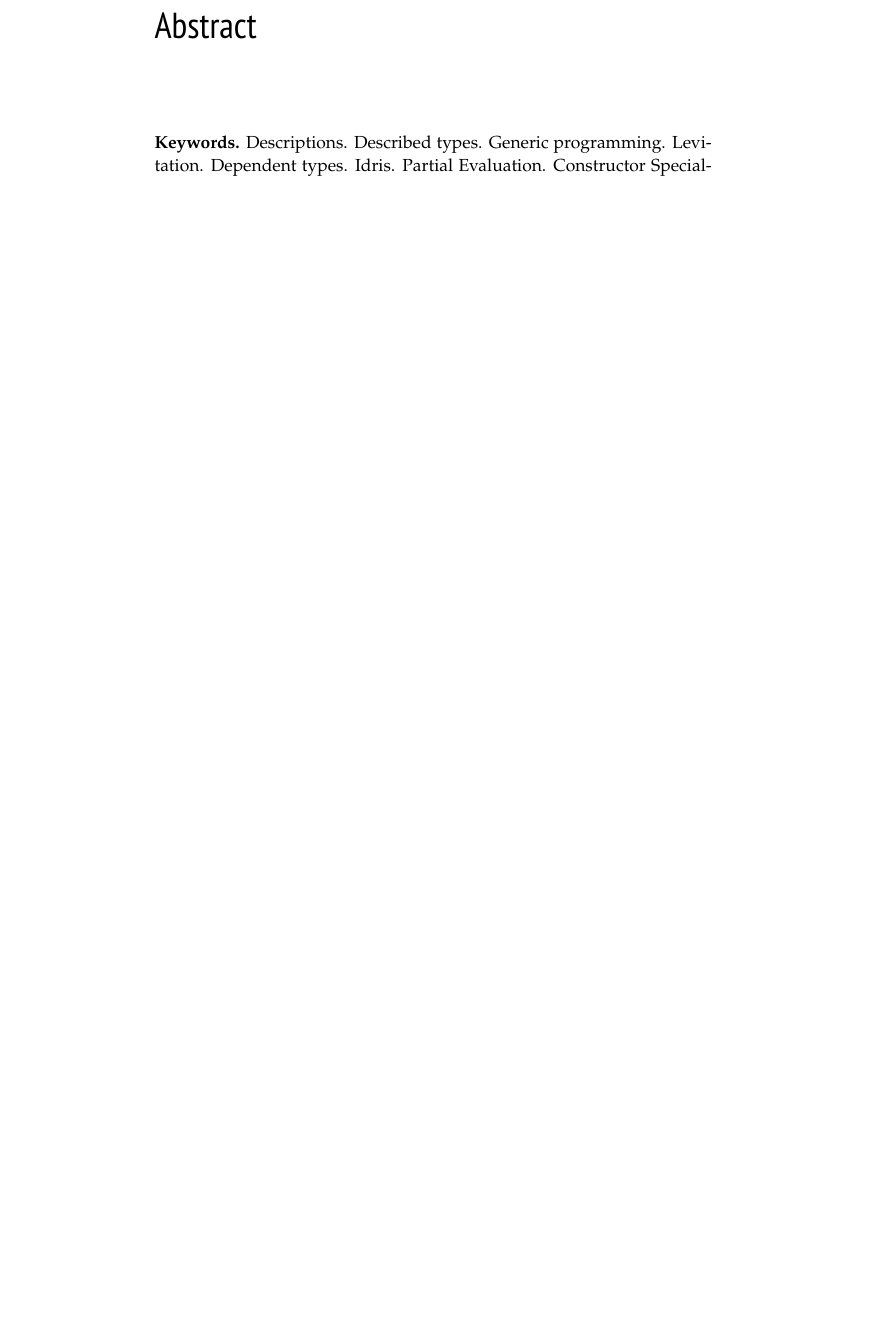
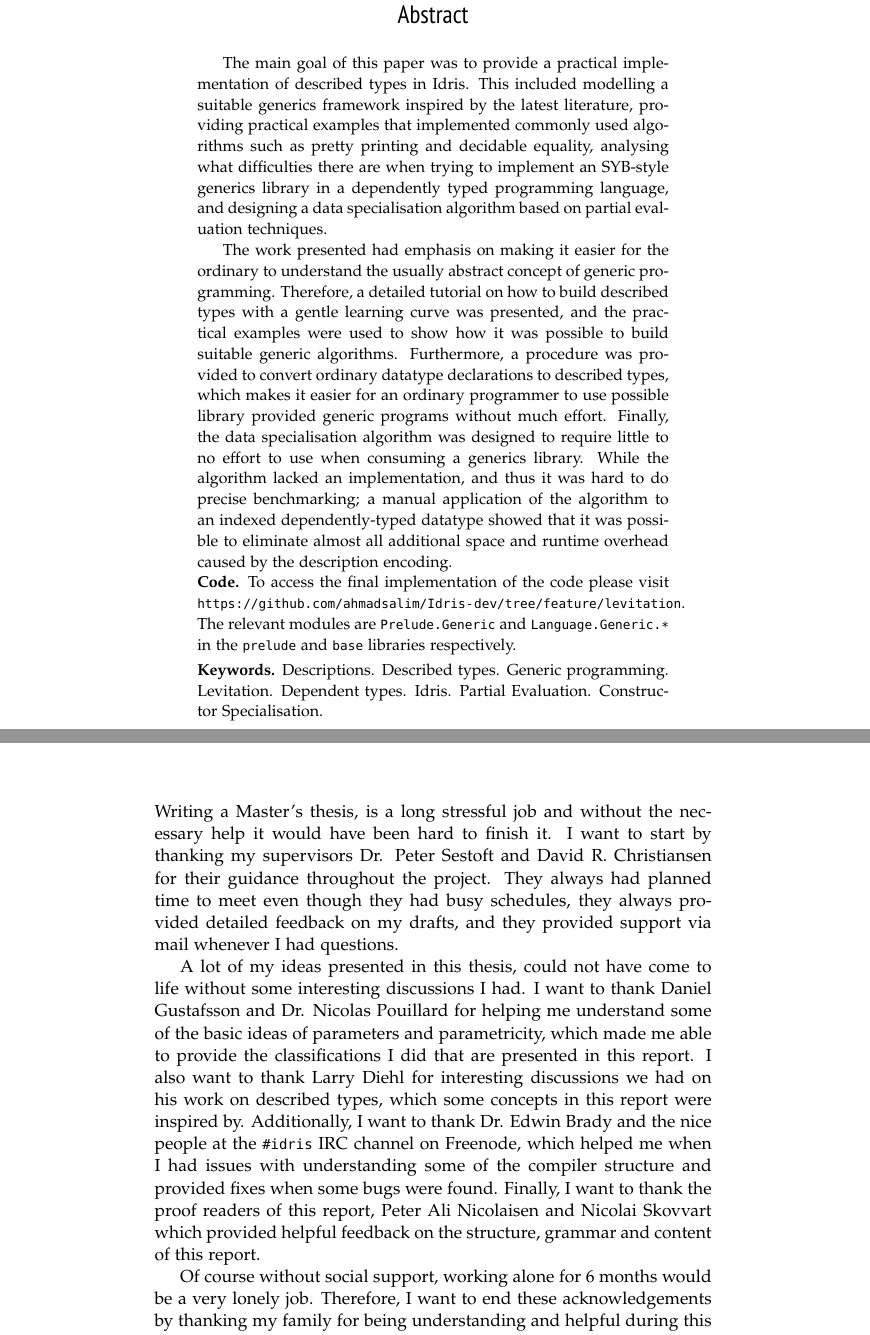
Before and after one commit to ahmadsalim/MSc-Thesis, a LaTeX thesis (report.tex): part of page 2 of 97 before the commit and two parts of pages 2 and 3 of 97 after it, the two joined at a grey line, cut so that both start at the same text, the shorter picture padded with empty space. Compiled offline with pdfLaTeX.

Commit message:
Abstract and acknowledgements written. Only missing last check.

```diff
--- a/report.tex
+++ b/report.tex
@@ -59,12 +59,41 @@
 \thetitlepage
 \newpage
 
-\chapter*{Abstract}
+\begin{abstract}
+
+The main goal of this paper was to provide a practical implementation of described types in Idris.
+This included modelling a suitable generics framework inspired by the latest literature, providing practical examples that implemented commonly used algorithms such as pretty printing and decidable equality,
+analysing what difficulties there are when trying to implement an SYB-style generics library in a dependently typed programming language, and designing a data specialisation algorithm based on partial evaluation techniques.
+
+The work presented had emphasis on making it easier for the ordinary to understand the usually abstract concept of generic programming.
+Therefore, a detailed tutorial on how to build described types with a gentle learning curve was presented, and the practical examples were used to show how it was possible to build suitable generic algorithms.
+Furthermore, a procedure was provided to convert ordinary datatype declarations to described types, which makes it easier for an ordinary programmer to use possible library provided generic programs without much effort.
+Finally, the data specialisation algorithm was designed to require little to no effort to use when consuming a generics library.
+While the algorithm lacked an implementation, and thus it was hard to do precise benchmarking; a manual application of the algorithm to an indexed dependently-typed datatype showed that it was possible to eliminate almost all additional space and runtime overhead caused by the description encoding.
+
+\noindent \textbf{Code.} To access the final implementation of the code please visit
+\url{https://github.com/ahmadsalim/Idris-dev/tree/feature/levitation}.
+The relevant modules are \texttt{Prelude.Generic} and \texttt{Language.Generic.*} in the \texttt{prelude} and \texttt{base} libraries respectively.
 
 \smallskip
 \noindent \textbf{Keywords.} Descriptions. Described types. Generic programming. Levitation. Dependent types. Idris. Partial Evaluation. Constructor Specialisation.
+\end{abstract}
 
 \chapter*{Acknowledgements}
+Writing a Master's thesis, is a long stressful job and without the necessary help it would have been hard to finish it.
+I want to start by thanking my supervisors Dr. Peter Sestoft and David R. Christiansen for their guidance throughout the project.
+They always had planned time to meet even though they had busy schedules, they always provided detailed feedback on my drafts, and they provided support via mail whenever I had questions.
+
+A lot of my ideas presented in this thesis, could not have come to life without some interesting discussions I had.
+I want to thank Daniel Gustafsson and Dr. Nicolas Pouillard for helping me understand some of the basic ideas of parameters and parametricity, which made me able to provide the classifications I did that are presented in this report.
+I also want to thank Larry Diehl for interesting discussions we had on his work on described types, which some concepts in this report were inspired by.
+Additionally, I want to thank Dr. Edwin Brady and the nice people at the \texttt{\#idris} IRC channel on Freenode, which helped me when I had issues with understanding some of the compiler structure and provided fixes when some bugs were found.
+Finally, I want to thank the proof readers of this report, Peter Ali Nicolaisen and Nicolai Skovvart which provided helpful feedback on the structure, grammar and content of this report.
+
+Of course without social support, working alone for 6 months would be a very lonely job.
+Therefore, I want to end these acknowledgements by thanking my family for being understanding and helpful during this stressful period of time.
+
+
 
 \cleardoublepage
 \setcounter{tocdepth}{1}
```
Also changed, not shown: report.pdf, report.tex (2 more changed lines).
